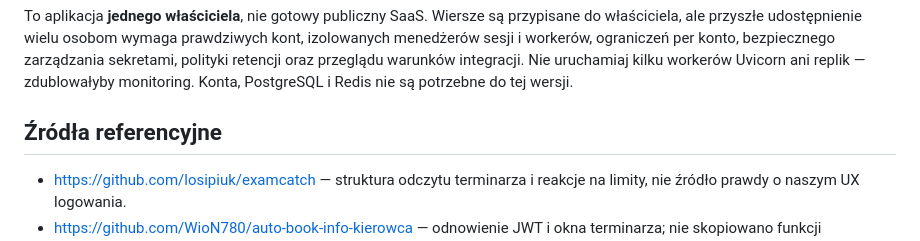
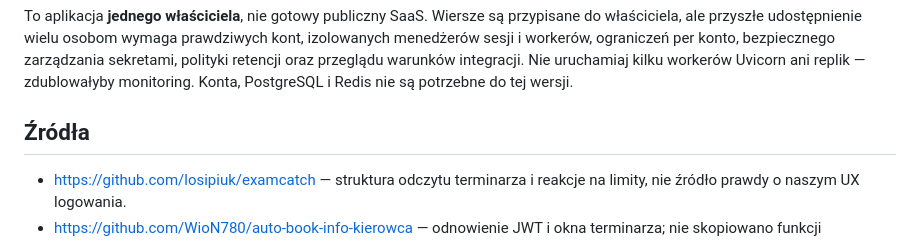
Before and after one commit to dabaross/info-kierowca-catcher, a Markdown page: README.md, the part around the change. GitHub-like rendering.

```diff
--- a/README.md
+++ b/README.md
@@ -137,7 +137,7 @@ Dotychczasowy proces logowania został potwierdzony przez właściciela na VPS.
 
 To aplikacja **jednego właściciela**, nie gotowy publiczny SaaS. Wiersze są przypisane do właściciela, ale przyszłe udostępnienie wielu osobom wymaga prawdziwych kont, izolowanych menedżerów sesji i workerów, ograniczeń per konto, bezpiecznego zarządzania sekretami, polityki retencji oraz przeglądu warunków integracji. Nie uruchamiaj kilku workerów Uvicorn ani replik — zdublowałyby monitoring. Konta, PostgreSQL i Redis nie są potrzebne do tej wersji.
 
-## Źródła referencyjne
+## Źródła
 
 - https://github.com/losipiuk/examcatch — struktura odczytu terminarza i reakcje na limity, nie źródło prawdy o naszym UX logowania.
 - https://github.com/WioN780/auto-book-info-kierowca — odnowienie JWT i okna terminarza; nie skopiowano funkcji rezerwacji.
```
